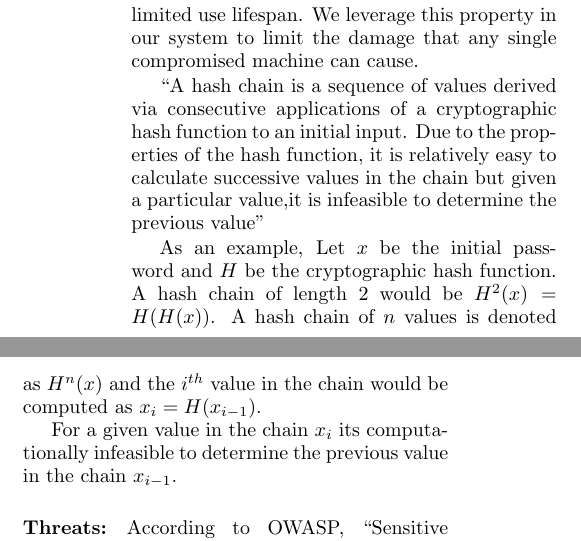
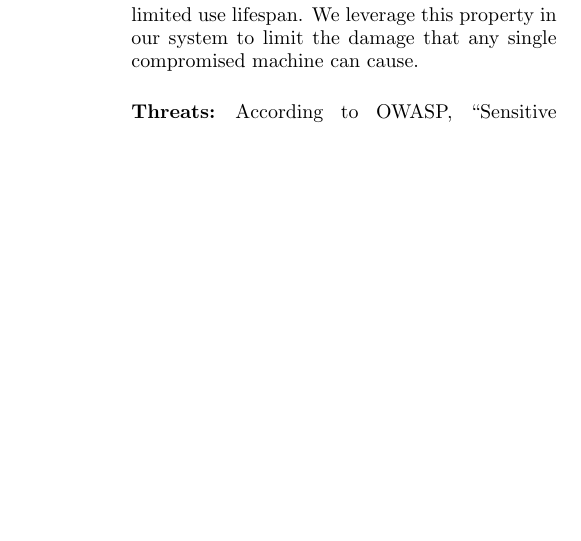
Before and after one commit to gautamk/css539, a LaTeX document (final_paper/final_paper.tex): two parts of the columns of page 2 of 10 before the commit and part of one column of page 2 of 9 after it, the two joined at a grey line, cut so that both start at the same text, the shorter picture padded with empty space. Compiled offline with pdfLaTeX.

Commit message:
Removing significant portions of the hash chain background section

```diff
--- a/final_paper/final_paper.tex
+++ b/final_paper/final_paper.tex
@@ -78,13 +78,13 @@ IaaS providers such as Amazon's AWS, Google's Cloud platform and Microsoft's Azu
 
 Leslie Lamport \cite{lamport_password_1981} first proposed the use of hash chains in his paper on a method for secure password authentication over an insecure medium.  One of the properties of hash chain-based authentication is that it has a limited use lifespan.  We leverage this property in our system to limit the damage that any single compromised machine can cause.
 
-\say{A hash chain is a sequence of values derived via consecutive applications of a cryptographic hash function to an initial input. Due to the properties of the hash function, it is relatively easy to calculate successive values in the chain but given a particular value,it is infeasible to determine the previous value}
+%\say{A hash chain is a sequence of values derived via consecutive applications of a cryptographic hash function to an initial input. Due to the properties of the hash function, it is relatively easy to calculate successive values in the chain but given a particular value,it is infeasible to determine the previous value}
 
 %A hash chain in essence is merely the successive computation of a Cryptographic hash function on a given value as demonstrated in figure \ref{fig:hashchain}.
 
-As an example, Let $x$ be the initial password and $H$ be the cryptographic hash function.  A hash chain of length 2 would be $H^{2}(x) = H(H(x))$. A hash chain of $n$ values is denoted as $H^{n}(x)$ and the $i^{th}$ value in the chain would be computed as $x_{i} = H(x_{i-1})$.
+%As an example, Let $x$ be the initial password and $H$ be the cryptographic hash function.  A hash chain of length 2 would be $H^{2}(x) = H(H(x))$. A hash chain of $n$ values is denoted as $H^{n}(x)$ and the $i^{th}$ value in the chain would be computed as $x_{i} = H(x_{i-1})$.
 
-For a given value in the chain $x_{i}$ its computationally infeasible to determine the previous value in the chain $x_{i-1}$.
+%For a given value in the chain $x_{i}$ its computationally infeasible to determine the previous value in the chain $x_{i-1}$.
 
 \paragraph{Threats:}
 According to OWASP, \say{Sensitive data exposure} is the one of the most critical types of security threat in web applications as of 2013 \cite{wichers_owasp_2014}. Sensitive data exposure refers to the unintended exposure of sensitive information such as passwords, social security numbers and date of birth. In the context of a cloud systems sensitive information may also include credentials to access a database, email server and REST API keys. These credentials are used to authenticate cloud servers with third party services within or outside the private cloud network. Credentials are usually stored as part of configuration files or in a server's memory. Such credentials have a very long life time and are sometimes valid of years. This increases the risk of data exposure when an attacker has a lengthy period of time within which they can discover and exploit such credentials.
```
Also changed, not shown: final_paper/final_paper.pdf.
